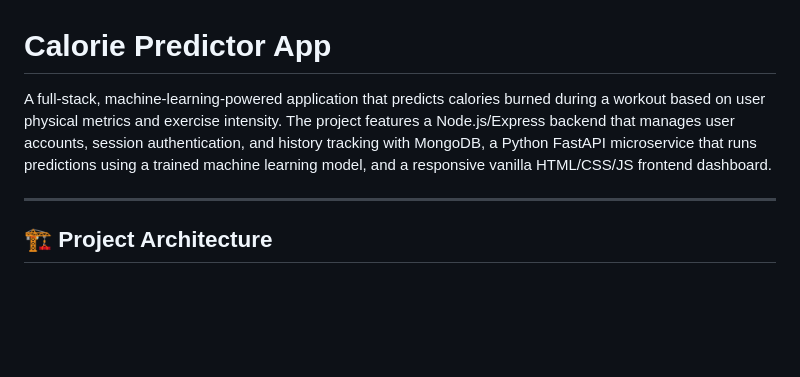
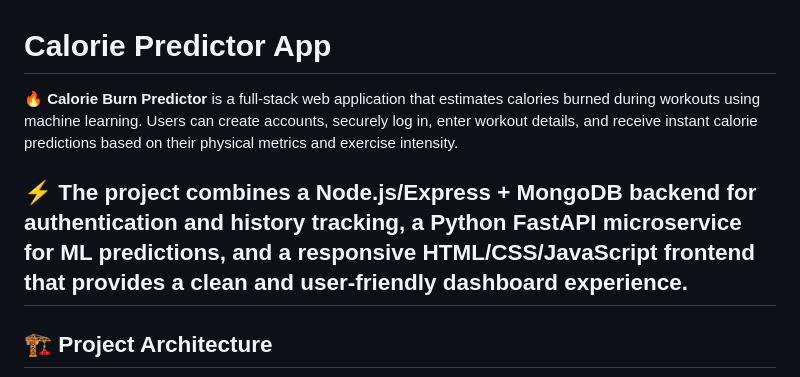
Before and after one commit to Shreyansh-069/FitBurn-AI, a Markdown page: README.md, the part around the change. Rendered like a GitHub page; blank space fills up the shorter version.

Commit message:
Revise README

```diff
--- a/README.md
+++ b/README.md
@@ -1,7 +1,8 @@
 # Calorie Predictor App
 
-A full-stack, machine-learning-powered application that predicts calories burned during a workout based on user physical metrics and exercise intensity. The project features a Node.js/Express backend that manages user accounts, session authentication, and history tracking with MongoDB, a Python FastAPI microservice that runs predictions using a trained machine learning model, and a responsive vanilla HTML/CSS/JS frontend dashboard.
+🔥 **Calorie Burn Predictor** is a full-stack web application that estimates calories burned during workouts using machine learning. Users can create accounts, securely log in, enter workout details, and receive instant calorie predictions based on their physical metrics and exercise intensity.
 
+⚡ The project combines a **Node.js/Express + MongoDB** backend for authentication and history tracking, a **Python FastAPI** microservice for ML predictions, and a **responsive HTML/CSS/JavaScript** frontend that provides a clean and user-friendly dashboard experience.
 ---
 
 ## 🏗️ Project Architecture
```
